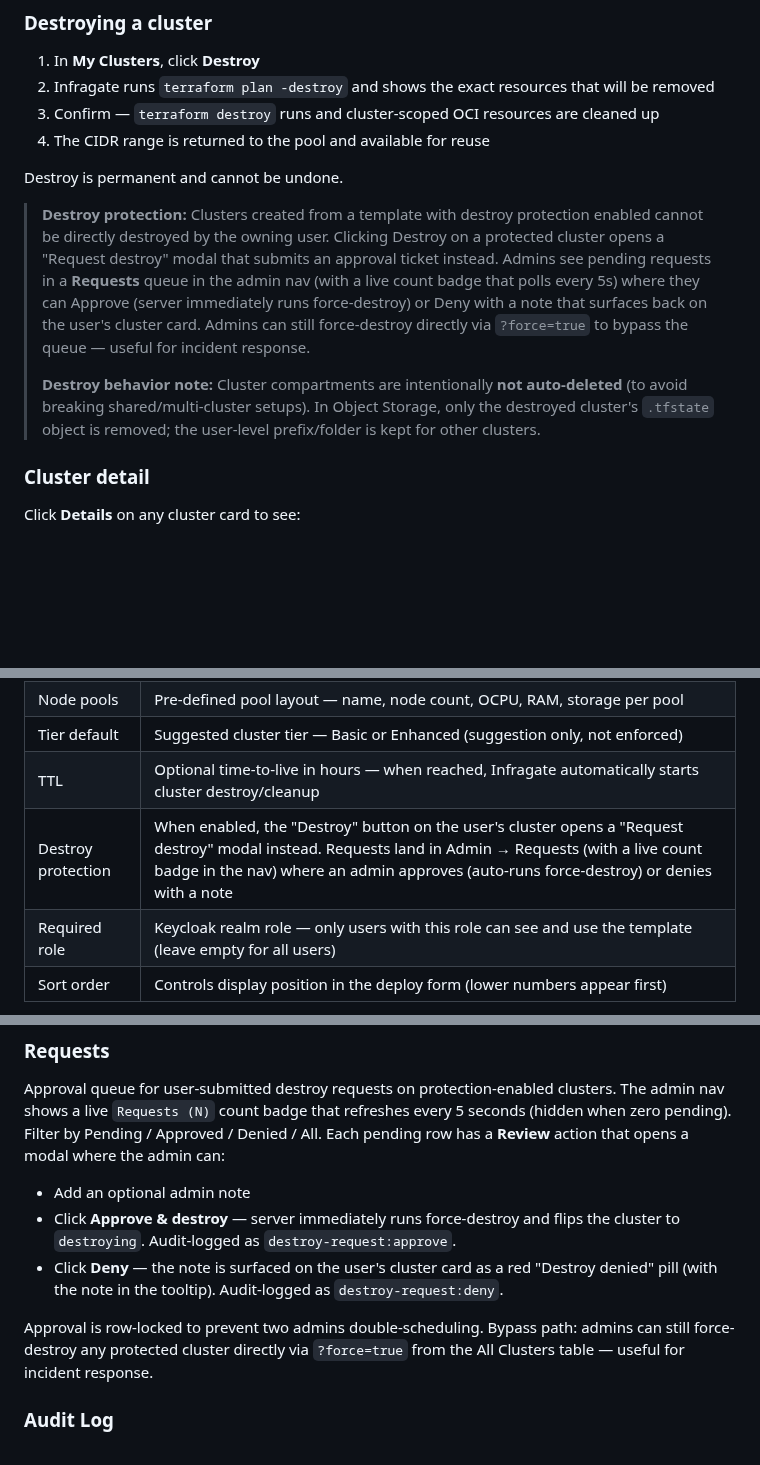
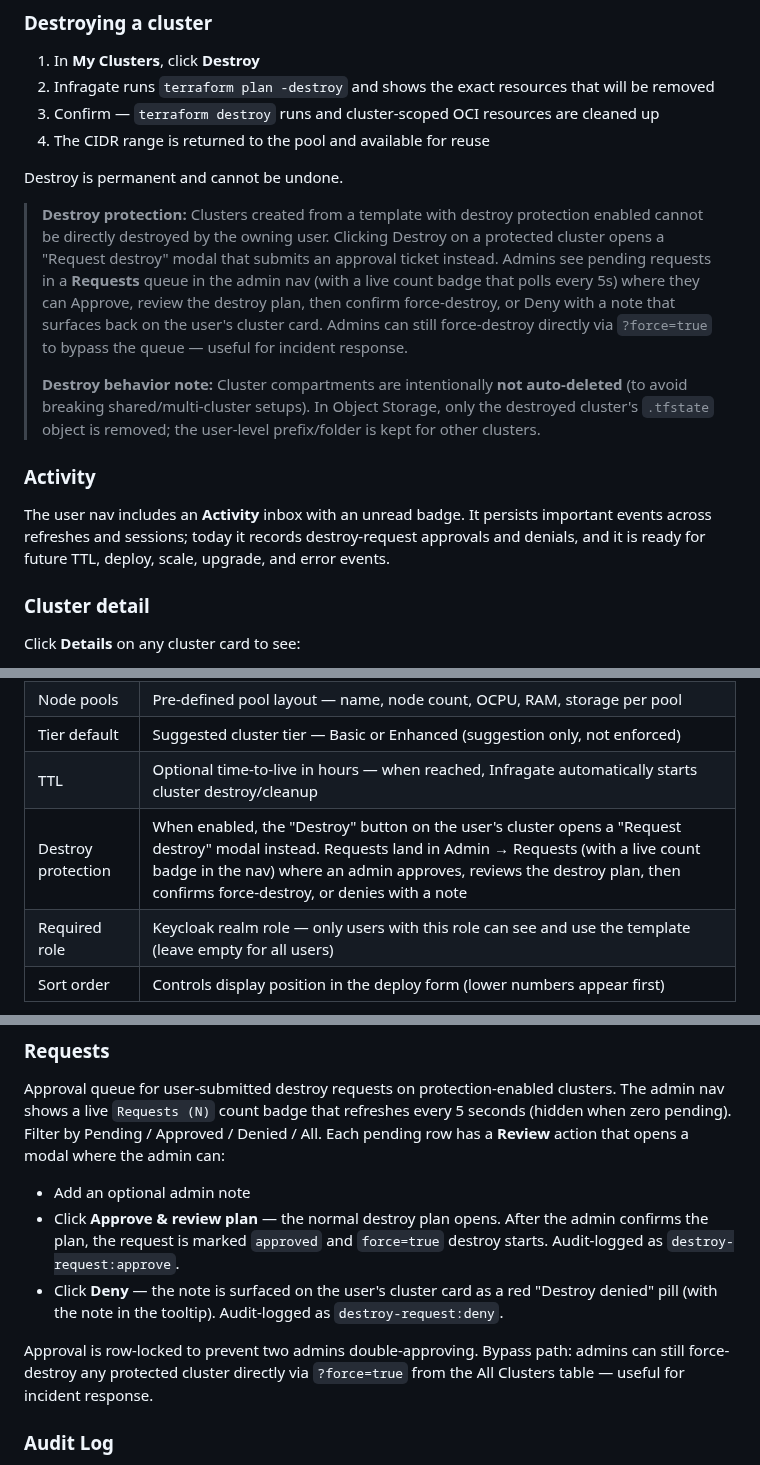
Before and after one commit to solvialab/infragate-landing, a Markdown page: docs/readme.md, 3 parts joined by grey strips. Drawn GitHub-style; blank space fills up the shorter version.

```diff
--- a/docs/readme.md
+++ b/docs/readme.md
@@ -127,9 +127,13 @@ Kubernetes version changes are handled via a separate **Upgrade** action.
 
 Destroy is permanent and cannot be undone.
 
-> **Destroy protection:** Clusters created from a template with destroy protection enabled cannot be directly destroyed by the owning user. Clicking Destroy on a protected cluster opens a "Request destroy" modal that submits an approval ticket instead. Admins see pending requests in a **Requests** queue in the admin nav (with a live count badge that polls every 5s) where they can Approve (server immediately runs force-destroy) or Deny with a note that surfaces back on the user's cluster card. Admins can still force-destroy directly via `?force=true` to bypass the queue — useful for incident response.
+> **Destroy protection:** Clusters created from a template with destroy protection enabled cannot be directly destroyed by the owning user. Clicking Destroy on a protected cluster opens a "Request destroy" modal that submits an approval ticket instead. Admins see pending requests in a **Requests** queue in the admin nav (with a live count badge that polls every 5s) where they can Approve, review the destroy plan, then confirm force-destroy, or Deny with a note that surfaces back on the user's cluster card. Admins can still force-destroy directly via `?force=true` to bypass the queue — useful for incident response.
 >
 > **Destroy behavior note:** Cluster compartments are intentionally **not auto-deleted** (to avoid breaking shared/multi-cluster setups). In Object Storage, only the destroyed cluster's `.tfstate` object is removed; the user-level prefix/folder is kept for other clusters.
+
+### Activity
+
+The user nav includes an **Activity** inbox with an unread badge. It persists important events across refreshes and sessions; today it records destroy-request approvals and denials, and it is ready for future TTL, deploy, scale, upgrade, and error events.
 
 ### Cluster detail
 
@@ -206,7 +210,7 @@ Dedicated admin page for creating and managing cluster templates — pre-configu
 | Node pools | Pre-defined pool layout — name, node count, OCPU, RAM, storage per pool |
 | Tier default | Suggested cluster tier — Basic or Enhanced (suggestion only, not enforced) |
 | TTL | Optional time-to-live in hours — when reached, Infragate automatically starts cluster destroy/cleanup |
-| Destroy protection | When enabled, the "Destroy" button on the user's cluster opens a "Request destroy" modal instead. Requests land in Admin → Requests (with a live count badge in the nav) where an admin approves (auto-runs force-destroy) or denies with a note |
+| Destroy protection | When enabled, the "Destroy" button on the user's cluster opens a "Request destroy" modal instead. Requests land in Admin → Requests (with a live count badge in the nav) where an admin approves, reviews the destroy plan, then confirms force-destroy, or denies with a note |
 | Required role | Keycloak realm role — only users with this role can see and use the template (leave empty for all users) |
 | Sort order | Controls display position in the deploy form (lower numbers appear first) |
 
@@ -223,10 +227,10 @@ Templates can be created, edited, enabled/disabled, and permanently deleted. Dis
 Approval queue for user-submitted destroy requests on protection-enabled clusters. The admin nav shows a live `Requests (N)` count badge that refreshes every 5 seconds (hidden when zero pending). Filter by Pending / Approved / Denied / All. Each pending row has a **Review** action that opens a modal where the admin can:
 
 - Add an optional admin note
-- Click **Approve & destroy** — server immediately runs force-destroy and flips the cluster to `destroying`. Audit-logged as `destroy-request:approve`.
+- Click **Approve & review plan** — the normal destroy plan opens. After the admin confirms the plan, the request is marked `approved` and `force=true` destroy starts. Audit-logged as `destroy-request:approve`.
 - Click **Deny** — the note is surfaced on the user's cluster card as a red "Destroy denied" pill (with the note in the tooltip). Audit-logged as `destroy-request:deny`.
 
-Approval is row-locked to prevent two admins double-scheduling. Bypass path: admins can still force-destroy any protected cluster directly via `?force=true` from the All Clusters table — useful for incident response.
+Approval is row-locked to prevent two admins double-approving. Bypass path: admins can still force-destroy any protected cluster directly via `?force=true` from the All Clusters table — useful for incident response.
 
 ### Audit Log
 
```
